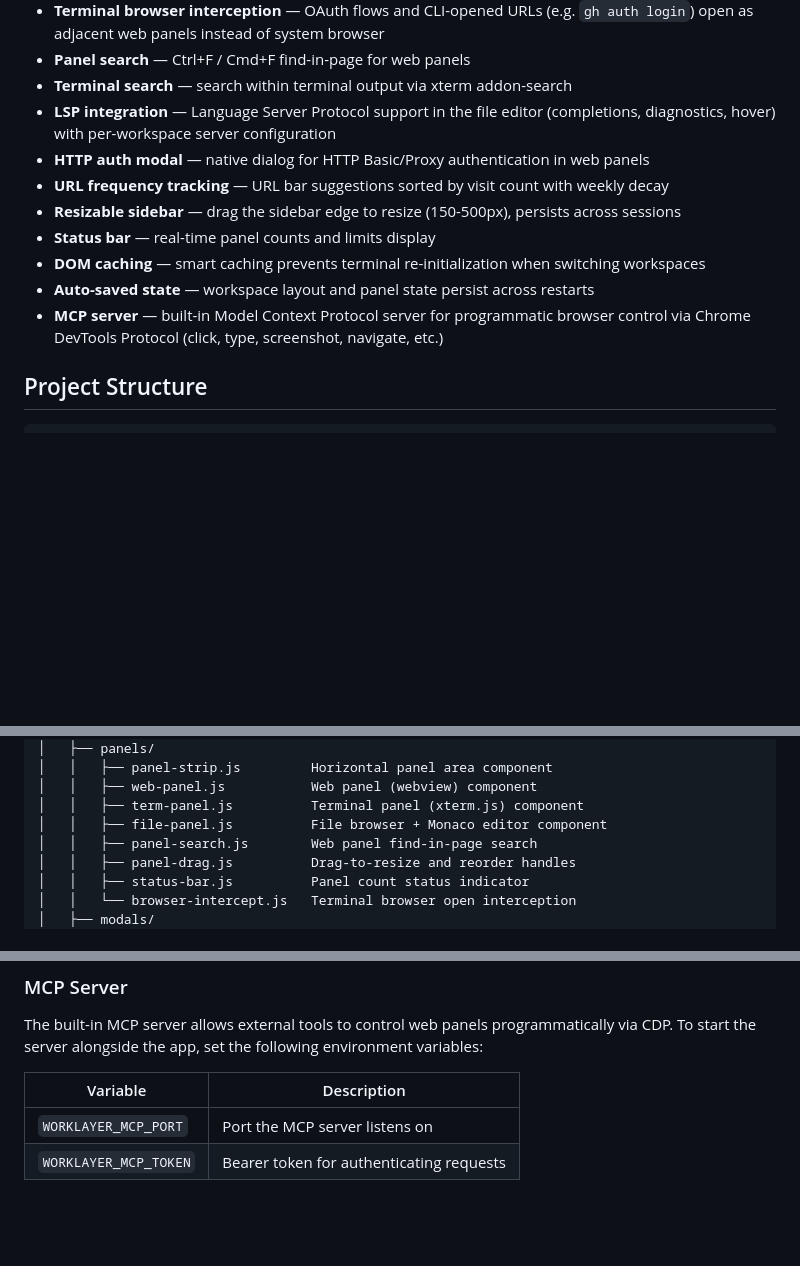
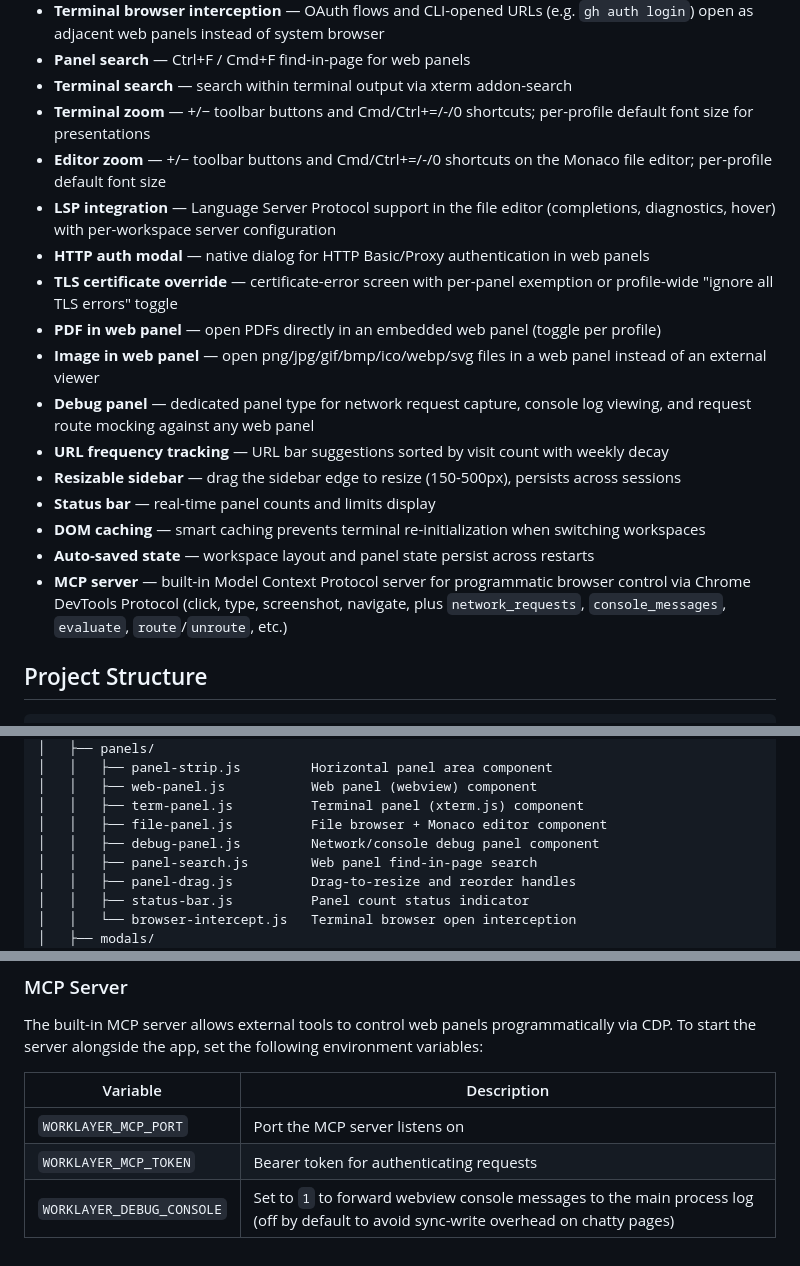
Before and after one commit to hairizuanbinnoorazman/worklayer, a Markdown page: README.md, 3 parts joined by grey strips. Rendered like a GitHub page; blank space fills up the shorter version.

Commit message:
docs: Update README with zoom, debug panel, TLS, PDF/image features
Reflects features merged since commit 82b4a2b: terminal and editor zoom
controls, TLS certificate override, PDF/image opening in web panels,
debug panel for network/console inspection, expanded MCP tool list, and
the WORKLAYER_DEBUG_CONSOLE env var.

Co-Authored-By: Claude Opus 4.7 (1M context) <noreply@anthropic.com>

```diff
--- a/README.md
+++ b/README.md
@@ -20,14 +20,20 @@ Inspired by [Niri](https://wiki.archlinux.org/title/Niri)'s scrollable tiling wi
 - **Terminal browser interception** — OAuth flows and CLI-opened URLs (e.g. `gh auth login`) open as adjacent web panels instead of system browser
 - **Panel search** — Ctrl+F / Cmd+F find-in-page for web panels
 - **Terminal search** — search within terminal output via xterm addon-search
+- **Terminal zoom** — +/− toolbar buttons and Cmd/Ctrl+=/-/0 shortcuts; per-profile default font size for presentations
+- **Editor zoom** — +/− toolbar buttons and Cmd/Ctrl+=/-/0 shortcuts on the Monaco file editor; per-profile default font size
 - **LSP integration** — Language Server Protocol support in the file editor (completions, diagnostics, hover) with per-workspace server configuration
 - **HTTP auth modal** — native dialog for HTTP Basic/Proxy authentication in web panels
+- **TLS certificate override** — certificate-error screen with per-panel exemption or profile-wide "ignore all TLS errors" toggle
+- **PDF in web panel** — open PDFs directly in an embedded web panel (toggle per profile)
+- **Image in web panel** — open png/jpg/gif/bmp/ico/webp/svg files in a web panel instead of an external viewer
+- **Debug panel** — dedicated panel type for network request capture, console log viewing, and request route mocking against any web panel
 - **URL frequency tracking** — URL bar suggestions sorted by visit count with weekly decay
 - **Resizable sidebar** — drag the sidebar edge to resize (150-500px), persists across sessions
 - **Status bar** — real-time panel counts and limits display
 - **DOM caching** — smart caching prevents terminal re-initialization when switching workspaces
 - **Auto-saved state** — workspace layout and panel state persist across restarts
-- **MCP server** — built-in Model Context Protocol server for programmatic browser control via Chrome DevTools Protocol (click, type, screenshot, navigate, etc.)
+- **MCP server** — built-in Model Context Protocol server for programmatic browser control via Chrome DevTools Protocol (click, type, screenshot, navigate, plus `network_requests`, `console_messages`, `evaluate`, `route`/`unroute`, etc.)
 
 ## Project Structure
 
@@ -51,6 +57,7 @@ worklayer/
 │   │   ├── web-panel.js           Web panel (webview) component
 │   │   ├── term-panel.js          Terminal panel (xterm.js) component
 │   │   ├── file-panel.js          File browser + Monaco editor component
+│   │   ├── debug-panel.js         Network/console debug panel component
 │   │   ├── panel-search.js        Web panel find-in-page search
 │   │   ├── panel-drag.js          Drag-to-resize and reorder handles
 │   │   ├── status-bar.js          Panel count status indicator
@@ -114,3 +121,4 @@ The built-in MCP server allows external tools to control web panels programmatic
 |---|---|
 | `WORKLAYER_MCP_PORT` | Port the MCP server listens on |
 | `WORKLAYER_MCP_TOKEN` | Bearer token for authenticating requests |
+| `WORKLAYER_DEBUG_CONSOLE` | Set to `1` to forward webview console messages to the main process log (off by default to avoid sync-write overhead on chatty pages) |
```
